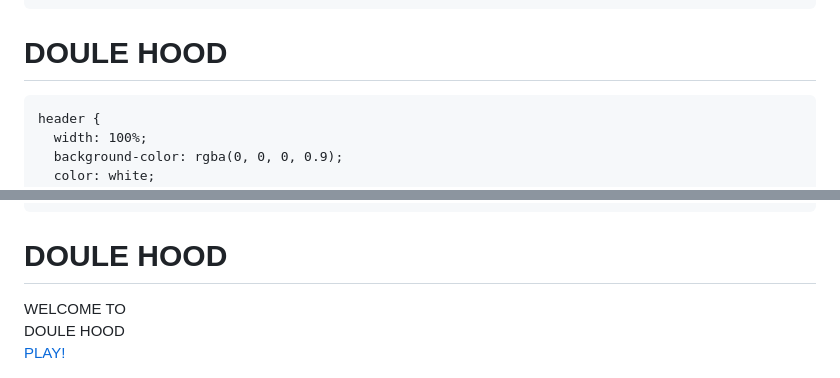
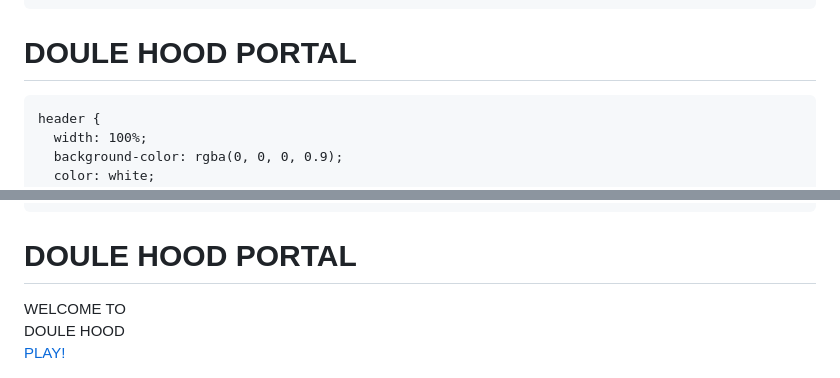
Before and after one commit to zupraii/DOULE-HOOD-PORTAL, a Markdown page: README.md, 2 parts joined by grey strips. Drawn GitHub-style.

```diff
--- a/README.md
+++ b/README.md
@@ -67,7 +67,7 @@
 <body>
   <header>
     <i class="fas fa-mask"></i>
-    <h1>DOULE HOOD</h1>
+    <h1>DOULE HOOD PORTAL</h1>
   </header>
 
 
@@ -75,7 +75,7 @@
 <html lang="es">
 <head>
   <meta charset="UTF-8" />
-  <title>DOULE HOOD</title>
+  <title>DOULE HOOD PORTAL</title>
   <link
     rel="stylesheet"
     href="https://cdnjs.cloudflare.com/ajax/libs/font-awesome/6.4.0/css/all.min.css"
@@ -90,7 +90,7 @@
       font-family: Arial, sans-serif;
       /* Fondo GIF animado */
       background: url('https://i.pinimg.com/originals/6a/8e/4d/6a8e4d2b450f10d3733422efc4e95526.gif') no-repeat center center fixed;
-      background-size: auto;
+      background-size: cover;
       color: white;
       overflow: hidden;
     }
@@ -179,7 +179,7 @@
 <body>
   <header>
     <i class="fas fa-mask"></i>
-    <h1>DOULE HOOD</h1>
+    <h1>DOULE HOOD PORTAL</h1>
   </header>
 
   <div class="center-container">
```
